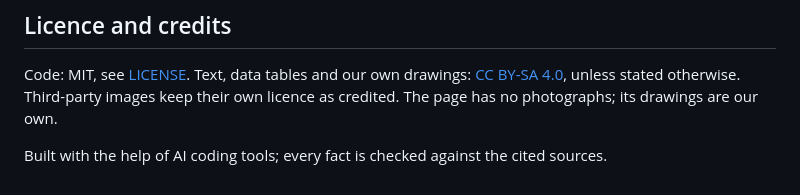
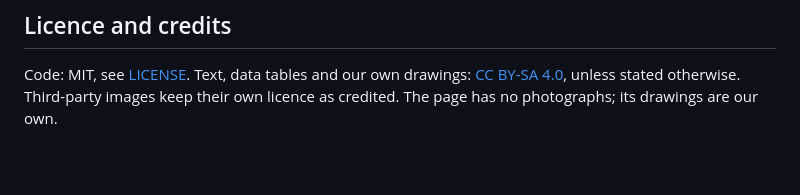
Before and after one commit to skeydan/outils-chimie, a Markdown page: README.md, the part around the change. Drawn GitHub-style; blank space fills up the shorter version.

Commit message:
README: remove the line on AI coding tools

```diff
--- a/README.md
+++ b/README.md
@@ -212,5 +212,3 @@ Code: MIT, see [LICENSE](LICENSE). Text, data tables and our own drawings:
 [CC BY-SA 4.0](https://creativecommons.org/licenses/by-sa/4.0/), unless
 stated otherwise. Third-party images keep their own licence as credited.
 The page has no photographs; its drawings are our own.
-
-Built with the help of AI coding tools; every fact is checked against the cited sources.
```
